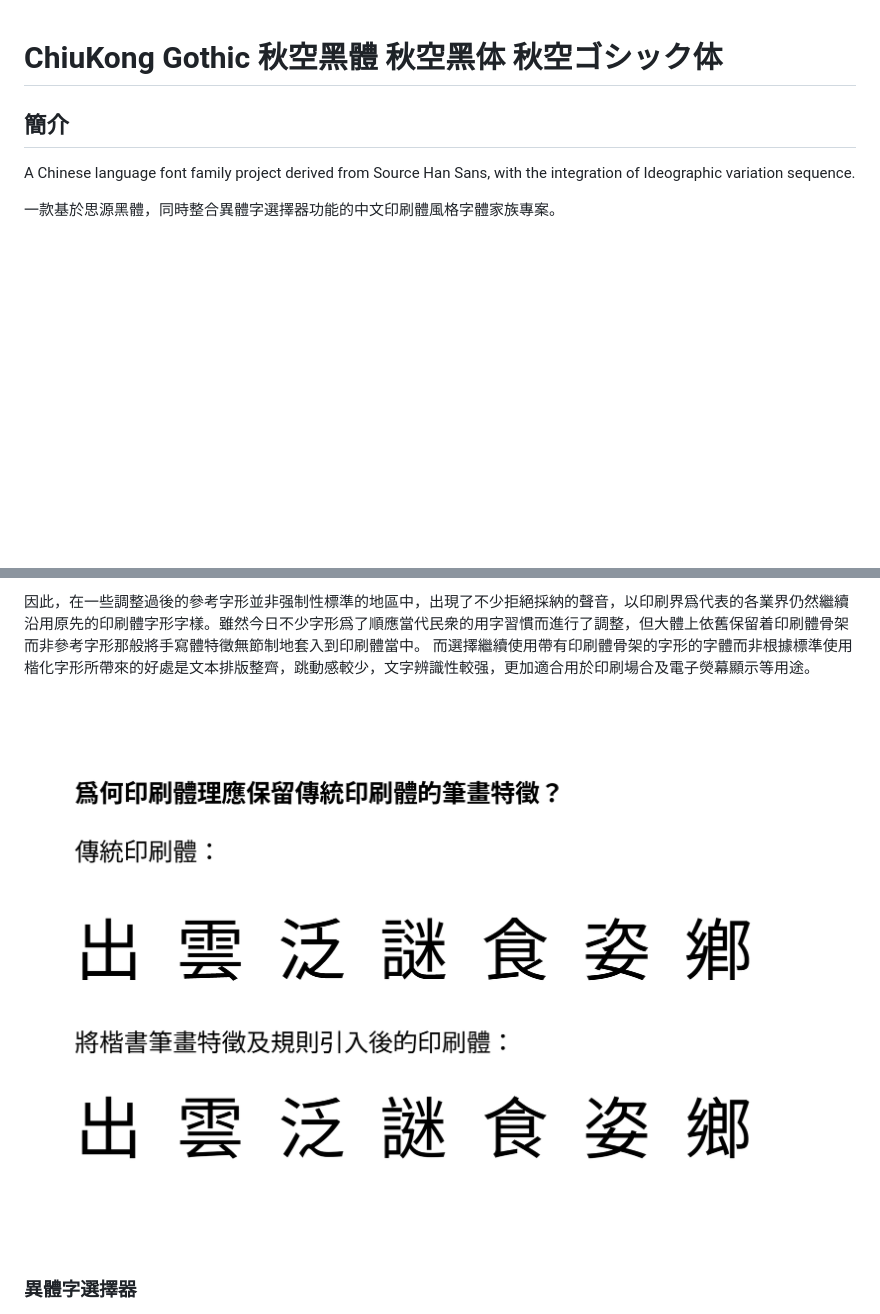
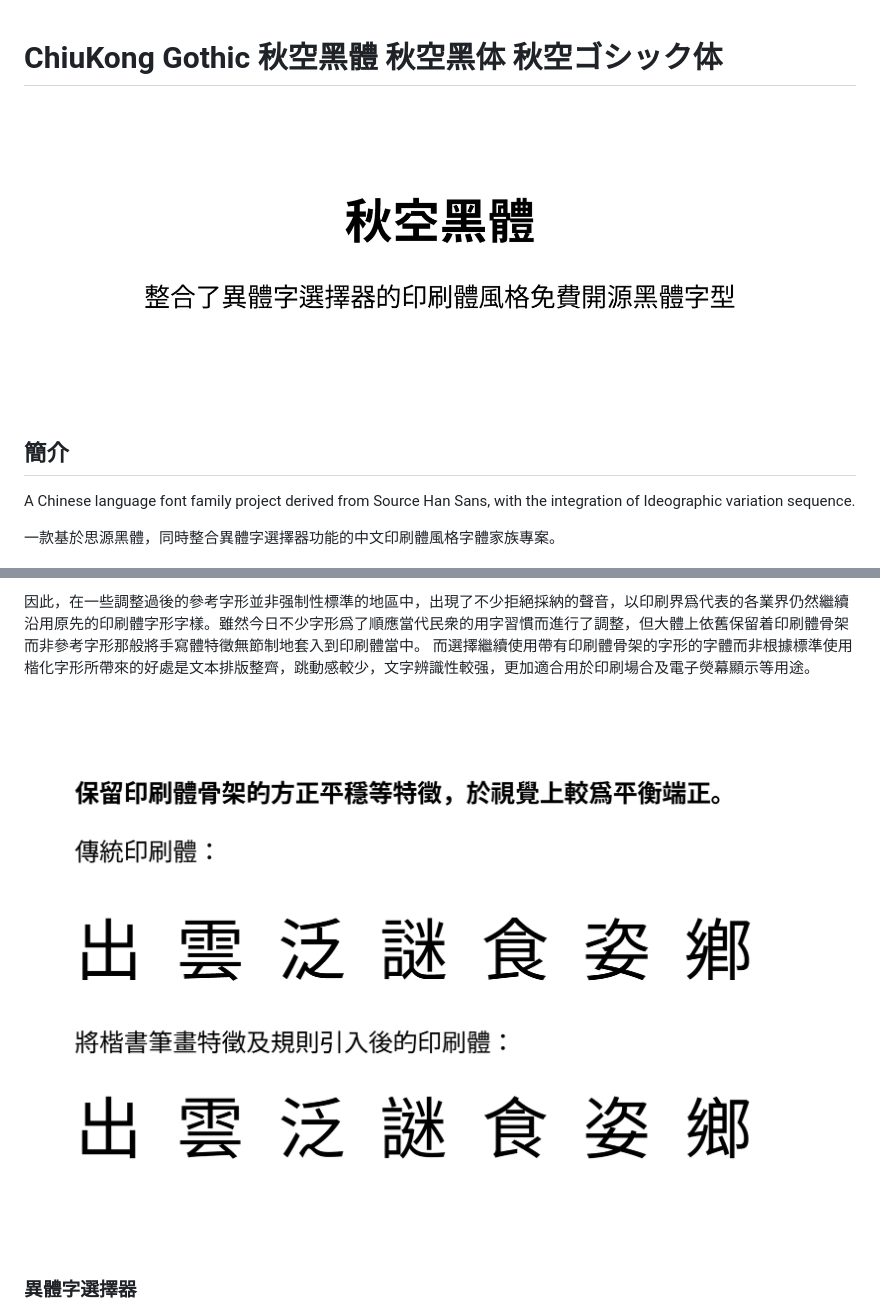
Before and after one commit to ChiuMing-Neko/ChiuKongGothic, a Markdown page: README.md, 2 parts joined by grey strips. Drawn GitHub-style; pictures changed too: images/logo.png (added), images/printing.png; blank space fills up the shorter version.

```diff
--- a/README.md
+++ b/README.md
@@ -1,5 +1,5 @@
 # ChiuKong Gothic 秋空黑體 秋空黑体 秋空ゴシック体
-
+![logo](./images/logo.png)
 ## 簡介
 A Chinese language font family project derived from Source Han Sans, with the integration of Ideographic variation sequence.
 
```
Also changed, not shown: other parts of README.md (+4 -5 lines), images/IVS-sample2.png (added), images/versionCL.png (added), images/versionMN.png (added).
